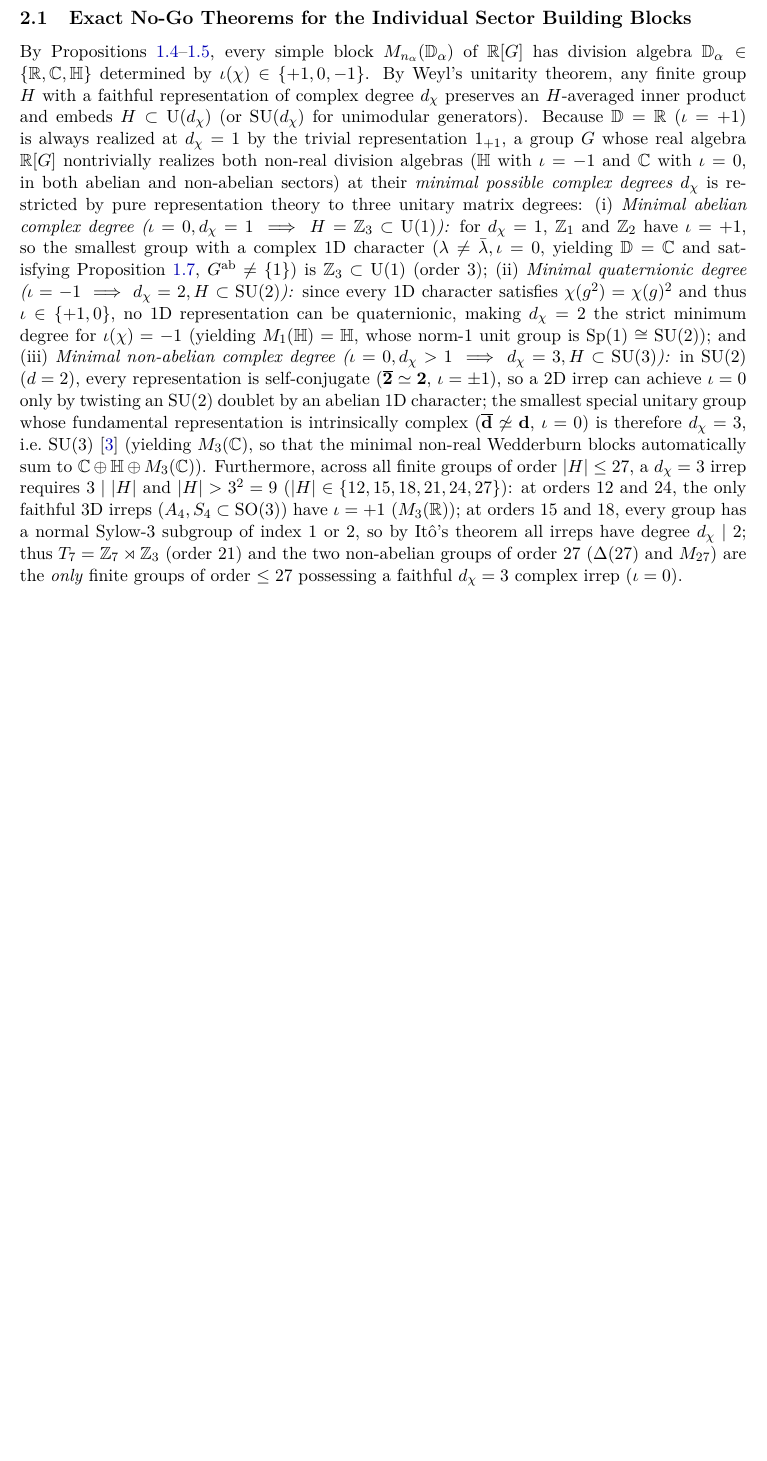
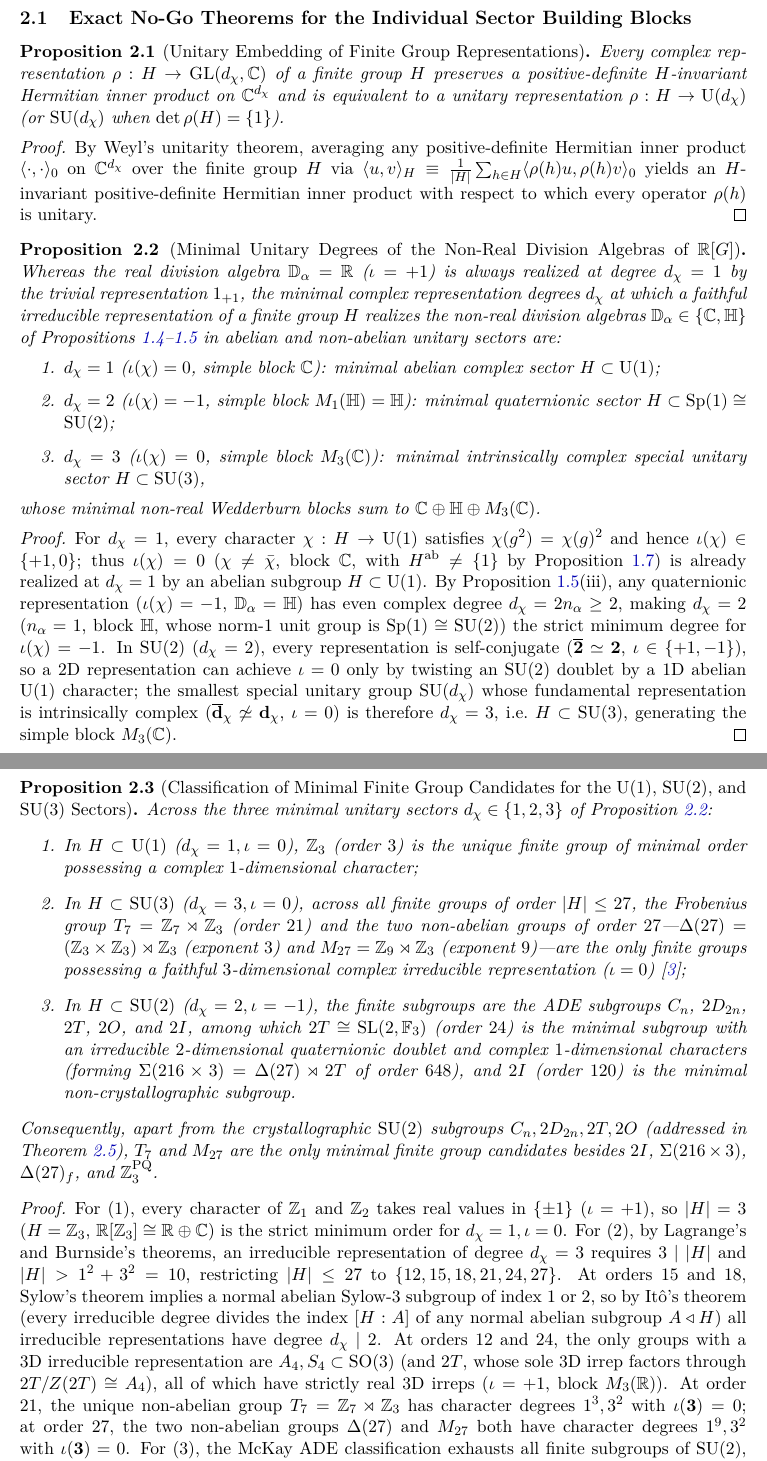
Before and after one commit to hjoest/discrete_fundamental_physics, a LaTeX paper (docs/paper.tex): part of page 4 of 19 before the commit and two parts of pages 4 and 5 of 20 after it, the two joined at a grey line, cut so that both start at the same text, the shorter picture padded with empty space. Compiled offline with pdfLaTeX.

Commit message:
Split opening of Section 2.1 into Propositions 2.1-2.3 with separate proofs

```diff
--- a/docs/paper.tex
+++ b/docs/paper.tex
@@ -169,7 +169,44 @@ first establishing the minimal sector building blocks in $\SU(3)$ and $\SU(2)$ (
 
 \subsection{Exact No-Go Theorems for the Individual Sector Building Blocks}
 
-By Propositions~\ref{prop:wedderburn}--\ref{prop:frobenius_schur}, every simple block $M_{n_\alpha}(\mathbb{D}_\alpha)$ of $\R[G]$ has division algebra $\mathbb{D}_\alpha \in \{\R, \C, \quat\}$ determined by $\iota(\chi) \in \{+1, 0, -1\}$. By Weyl's unitarity theorem, any finite group $H$ with a faithful representation of complex degree $d_\chi$ preserves an $H$-averaged inner product and embeds $H \subset \U(d_\chi)$ (or $\SU(d_\chi)$ for unimodular generators). Because $\mathbb{D} = \R$ ($\iota = +1$) is always realized at $d_\chi = 1$ by the trivial representation $1_{+1}$, a group $G$ whose real algebra $\R[G]$ nontrivially realizes both non-real division algebras ($\quat$ with $\iota = -1$ and $\C$ with $\iota = 0$, in both abelian and non-abelian sectors) at their \emph{minimal possible complex degrees $d_\chi$} is restricted by pure representation theory to three unitary matrix degrees: (i)~\emph{Minimal abelian complex degree ($\iota = 0, d_\chi = 1 \implies H = \Z_3 \subset \U(1)$):} for $d_\chi = 1$, $\Z_1$ and $\Z_2$ have $\iota = +1$, so the smallest group with a complex $1$D character ($\lambda \neq \bar{\lambda}, \iota = 0$, yielding $\mathbb{D} = \C$ and satisfying Proposition~\ref{prop:kirchhoff}, $G^{\mathrm{ab}} \neq \{1\}$) is $\Z_3 \subset \U(1)$ (order $3$); (ii)~\emph{Minimal quaternionic degree ($\iota = -1 \implies d_\chi = 2, H \subset \SU(2)$):} since every $1$D character satisfies $\chi(g^2) = \chi(g)^2$ and thus $\iota \in \{+1, 0\}$, no $1$D representation can be quaternionic, making $d_\chi = 2$ the strict minimum degree for $\iota(\chi) = -1$ (yielding $M_1(\quat) = \quat$, whose norm-$1$ unit group is $\operatorname{Sp}(1) \cong \SU(2)$); and (iii)~\emph{Minimal non-abelian complex degree ($\iota = 0, d_\chi > 1 \implies d_\chi = 3, H \subset \SU(3)$):} in $\SU(2)$ ($d = 2$), every representation is self-conjugate ($\overline{\mathbf{2}} \simeq \mathbf{2}$, $\iota = \pm 1$), so a $2$D irrep can achieve $\iota = 0$ only by twisting an $\SU(2)$ doublet by an abelian $1$D character; the smallest special unitary group whose fundamental representation is intrinsically complex ($\overline{\mathbf{d}} \not\simeq \mathbf{d}$, $\iota = 0$) is therefore $d_\chi = 3$, i.e.\ $\SU(3)$~\cite{FairbairnFultonKlink1964} (yielding $M_3(\C)$, so that the minimal non-real Wedderburn blocks automatically sum to $\C \oplus \quat \oplus M_3(\C)$). Furthermore, across all finite groups of order $|H| \le 27$, a $d_\chi = 3$ irrep requires $3 \mid |H|$ and $|H| > 3^2 = 9$ ($|H| \in \{12, 15, 18, 21, 24, 27\}$): at orders $12$ and $24$, the only faithful $3$D irreps ($A_4, S_4 \subset \SO(3)$) have $\iota = +1$ ($M_3(\R)$); at orders $15$ and $18$, every group has a normal Sylow-$3$ subgroup of index $1$ or $2$, so by It\^o's theorem all irreps have degree $d_\chi \mid 2$; thus $T_7 = \Z_7 \rtimes \Z_3$ (order $21$) and the two non-abelian groups of order $27$ ($\Delta(27)$ and $M_{27}$) are the \emph{only} finite groups of order $\le 27$ possessing a faithful $d_\chi = 3$ complex irrep ($\iota = 0$).
+\begin{proposition}[Unitary Embedding of Finite Group Representations]
+\label{prop:unitary_embedding}
+Every complex representation $\rho : H \to \GL(d_\chi, \C)$ of a finite group $H$ preserves a positive-definite $H$-invariant Hermitian inner product on $\C^{d_\chi}$ and is equivalent to a unitary representation $\rho : H \to \U(d_\chi)$ (or $\SU(d_\chi)$ when $\det\rho(H) = \{1\}$).
+\end{proposition}
+
+\begin{proof}
+By Weyl's unitarity theorem, averaging any positive-definite Hermitian inner product $\langle \cdot, \cdot \rangle_0$ on $\C^{d_\chi}$ over the finite group $H$ via $\langle u, v \rangle_H \equiv \frac{1}{|H|}\sum_{h \in H} \langle \rho(h)u, \rho(h)v \rangle_0$ yields an $H$-invariant positive-definite Hermitian inner product with respect to which every operator $\rho(h)$ is unitary.
+\end{proof}
+
+\begin{proposition}[Minimal Unitary Degrees of the Non-Real Division Algebras of {$\R[G]$}]
+\label{prop:minimal_degrees}
+Whereas the real division algebra $\mathbb{D}_\alpha = \R$ ($\iota = +1$) is always realized at degree $d_\chi = 1$ by the trivial representation $1_{+1}$, the minimal complex representation degrees $d_\chi$ at which a faithful irreducible representation of a finite group $H$ realizes the non-real division algebras $\mathbb{D}_\alpha \in \{\C, \quat\}$ of Propositions~\ref{prop:wedderburn}--\ref{prop:frobenius_schur} in abelian and non-abelian unitary sectors are:
+\begin{enumerate}
+    \item $d_\chi = 1$ ($\iota(\chi) = 0$, simple block $\C$): minimal abelian complex sector $H \subset \U(1)$;
+    \item $d_\chi = 2$ ($\iota(\chi) = -1$, simple block $M_1(\quat) = \quat$): minimal quaternionic sector $H \subset \operatorname{Sp}(1) \cong \SU(2)$;
+    \item $d_\chi = 3$ ($\iota(\chi) = 0$, simple block $M_3(\C)$): minimal intrinsically complex special unitary sector $H \subset \SU(3)$,
+\end{enumerate}
+whose minimal non-real Wedderburn blocks sum to $\C \oplus \quat \oplus M_3(\C)$.
+\end{proposition}
+
+\begin{proof}
+For $d_\chi = 1$, every character $\chi : H \to \U(1)$ satisfies $\chi(g^2) = \chi(g)^2$ and hence $\iota(\chi) \in \{+1, 0\}$; thus $\iota(\chi) = 0$ ($\chi \neq \bar{\chi}$, block $\C$, with $H^{\mathrm{ab}} \neq \{1\}$ by Proposition~\ref{prop:kirchhoff}) is already realized at $d_\chi = 1$ by an abelian subgroup $H \subset \U(1)$. By Proposition~\ref{prop:frobenius_schur}(iii), any quaternionic representation ($\iota(\chi) = -1$, $\mathbb{D}_\alpha = \quat$) has even complex degree $d_\chi = 2n_\alpha \ge 2$, making $d_\chi = 2$ ($n_\alpha = 1$, block $\quat$, whose norm-$1$ unit group is $\operatorname{Sp}(1) \cong \SU(2)$) the strict minimum degree for $\iota(\chi) = -1$. In $\SU(2)$ ($d_\chi = 2$), every representation is self-conjugate ($\overline{\mathbf{2}} \simeq \mathbf{2}$, $\iota \in \{+1, -1\}$), so a $2$D representation can achieve $\iota = 0$ only by twisting an $\SU(2)$ doublet by a $1$D abelian $\U(1)$ character; the smallest special unitary group $\SU(d_\chi)$ whose fundamental representation is intrinsically complex ($\overline{\mathbf{d}}_\chi \not\simeq \mathbf{d}_\chi$, $\iota = 0$) is therefore $d_\chi = 3$, i.e.\ $H \subset \SU(3)$, generating the simple block $M_3(\C)$.
+\end{proof}
+
+\begin{proposition}[Classification of Minimal Finite Group Candidates for the {$\U(1)$}, {$\SU(2)$}, and {$\SU(3)$} Sectors]
+\label{prop:minimal_candidates}
+Across the three minimal unitary sectors $d_\chi \in \{1, 2, 3\}$ of Proposition~\ref{prop:minimal_degrees}:
+\begin{enumerate}
+    \item In $H \subset \U(1)$ ($d_\chi = 1, \iota = 0$), $\Z_3$ (order $3$) is the unique finite group of minimal order possessing a complex $1$-dimensional character;
+    \item In $H \subset \SU(3)$ ($d_\chi = 3, \iota = 0$), across all finite groups of order $|H| \le 27$, the Frobenius group $T_7 = \Z_7 \rtimes \Z_3$ (order $21$) and the two non-abelian groups of order $27$---$\Delta(27) = (\Z_3 \times \Z_3) \rtimes \Z_3$ (exponent $3$) and $M_{27} = \Z_9 \rtimes \Z_3$ (exponent $9$)---are the only finite groups possessing a faithful $3$-dimensional complex irreducible representation ($\iota = 0$)~\cite{FairbairnFultonKlink1964};
+    \item In $H \subset \SU(2)$ ($d_\chi = 2, \iota = -1$), the finite subgroups are the ADE subgroups $C_n$, $2D_{2n}$, $2T$, $2O$, and $2I$, among which $2T \cong \SL(2,\F_3)$ (order $24$) is the minimal subgroup with an irreducible $2$-dimensional quaternionic doublet and complex $1$-dimensional characters (forming $\Sigma(216 \times 3) = \Delta(27) \rtimes 2T$ of order $648$), and $2I$ (order $120$) is the minimal non-crystallographic subgroup.
+\end{enumerate}
+Consequently, apart from the crystallographic $\SU(2)$ subgroups $C_n, 2D_{2n}, 2T, 2O$ (addressed in Theorem~\ref{thm:2I_minimal}), $T_7$ and $M_{27}$ are the only minimal finite group candidates besides $2I$, $\Sigma(216 \times 3)$, $\Delta(27)_f$, and $\Z_3^{\mathrm{PQ}}$.
+\end{proposition}
+
+\begin{proof}
+For (1), every character of $\Z_1$ and $\Z_2$ takes real values in $\{\pm 1\}$ ($\iota = +1$), so $|H| = 3$ ($H = \Z_3$, $\R[\Z_3] \cong \R \oplus \C$) is the strict minimum order for $d_\chi = 1, \iota = 0$. For (2), by Lagrange's and Burnside's theorems, an irreducible representation of degree $d_\chi = 3$ requires $3 \mid |H|$ and $|H| > 1^2 + 3^2 = 10$, restricting $|H| \le 27$ to $\{12, 15, 18, 21, 24, 27\}$. At orders $15$ and $18$, Sylow's theorem implies a normal abelian Sylow-$3$ subgroup of index $1$ or $2$, so by It\^o's theorem (every irreducible degree divides the index $[H:A]$ of any normal abelian subgroup $A \triangleleft H$) all irreducible representations have degree $d_\chi \mid 2$. At orders $12$ and $24$, the only groups with a $3$D irreducible representation are $A_4, S_4 \subset \SO(3)$ (and $2T$, whose sole $3$D irrep factors through $2T/Z(2T) \cong A_4$), all of which have strictly real $3$D irreps ($\iota = +1$, block $M_3(\R)$). At order $21$, the unique non-abelian group $T_7 = \Z_7 \rtimes \Z_3$ has character degrees $1^3, 3^2$ with $\iota(\mathbf{3}) = 0$; at order $27$, the two non-abelian groups $\Delta(27)$ and $M_{27}$ both have character degrees $1^9, 3^2$ with $\iota(\mathbf{3}) = 0$. For (3), the McKay ADE classification exhausts all finite subgroups of $\SU(2)$, and combining an order-$27$ group $H \subset \SU(3)$ with the minimal quaternionic/abelian group $2T \cong \SL(2,\F_3) \subset \operatorname{Aut}(\Delta(27))$ (order $24$) yields $\Sigma(216 \times 3) = \Delta(27) \rtimes 2T$ (order $648$).
+\end{proof}
 
 \begin{theorem}[Elimination of $T_7 = \Z_7 \rtimes \Z_3$ and $M_{27} = \Z_9 \rtimes \Z_3$ in Color and Flavor; Selection of $\Delta(27)$ and $\Sigma(216 \times 3)$]
 \label{thm:t7_m27}
```
Also changed, not shown: docs/paper.pdf, docs/paper.tex (2 more changed lines).
